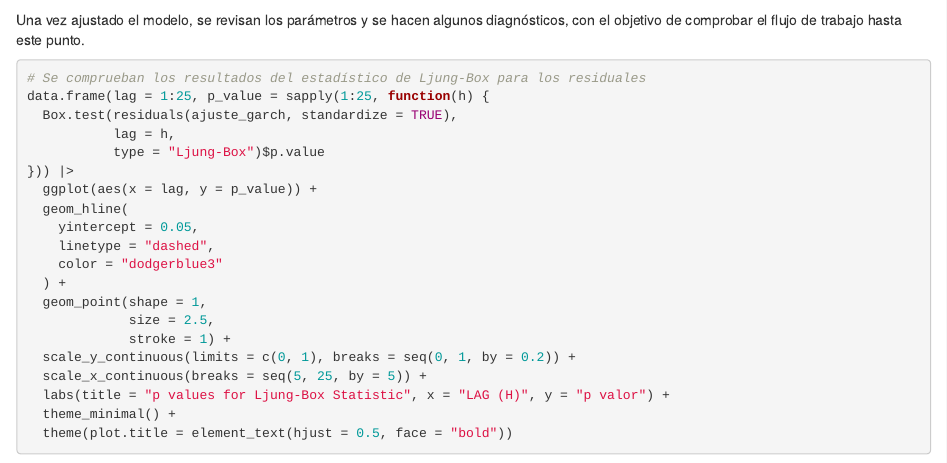
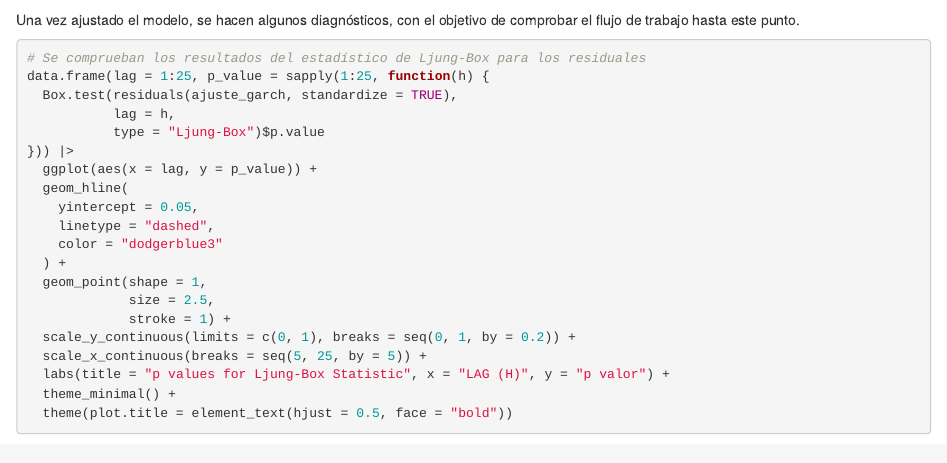
Before and after one commit to Santifer0803/Proyecto-riesgos-financieros, an R Markdown document (Desarrollo del proyecto.Rmd): the page in a window 1100 px wide, from 3010 px down. Rendered offline with R 4.5, knitr and Pandoc, with nearby package versions; some code elsewhere in the file could not run offline.

Commit message:
style: Mención a los parámetros incorrecta

````diff
--- a/Desarrollo del proyecto.Rmd
+++ b/Desarrollo del proyecto.Rmd
@@ -137,7 +137,7 @@ characts <- ugarchspec(
 ajuste_garch <- ugarchfit(spec = characts, data = entrenamiento$rendimiento)
 ```
 
-Una vez ajustado el modelo, se revisan los parámetros y se hacen algunos diagnósticos, con el objetivo de comprobar el flujo de trabajo hasta este punto.
+Una vez ajustado el modelo, se hacen algunos diagnósticos, con el objetivo de comprobar el flujo de trabajo hasta este punto.
 
 ```{r diagnosticos_garch}
 # Se comprueban los resultados del estadístico de Ljung-Box para los residuales
````
